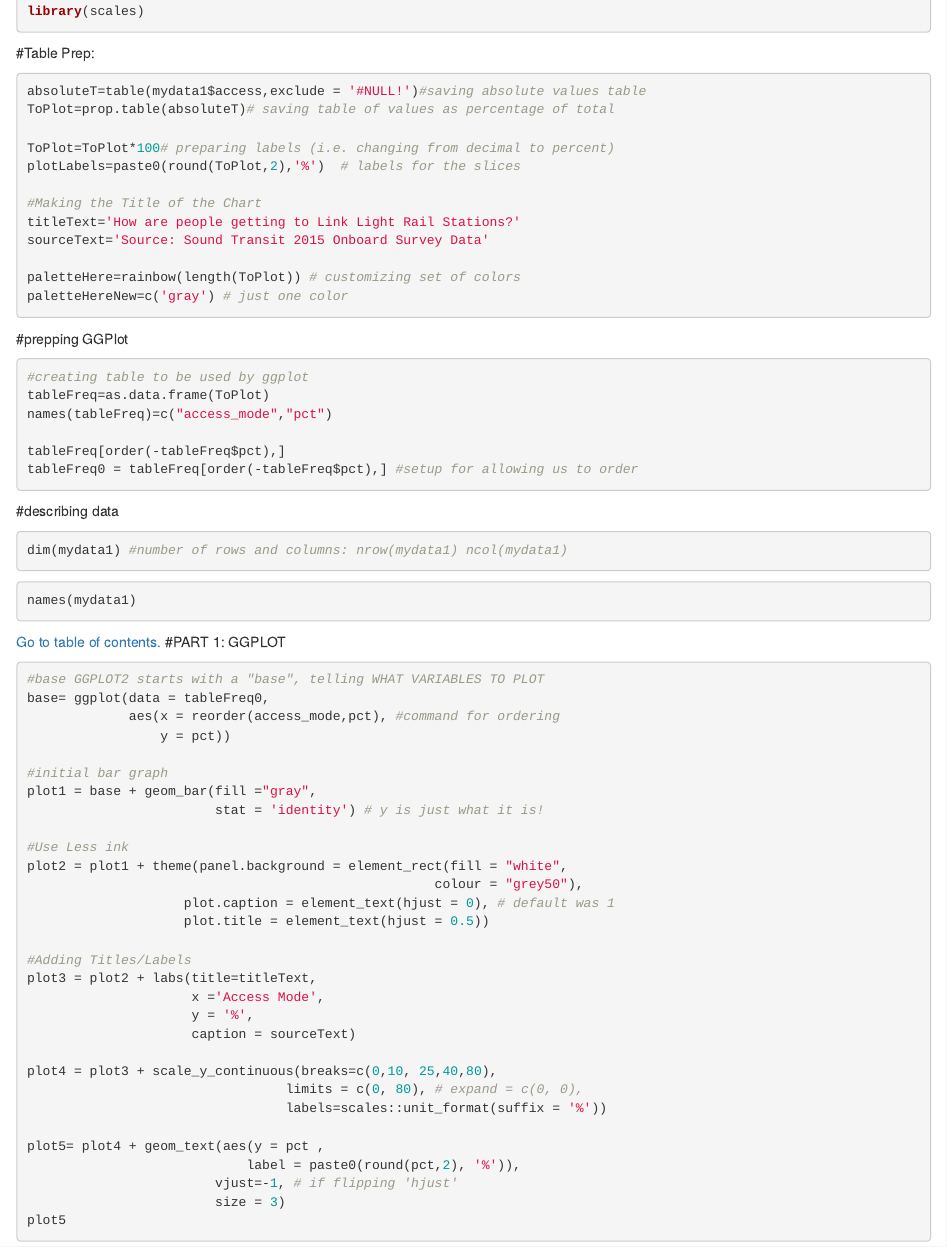
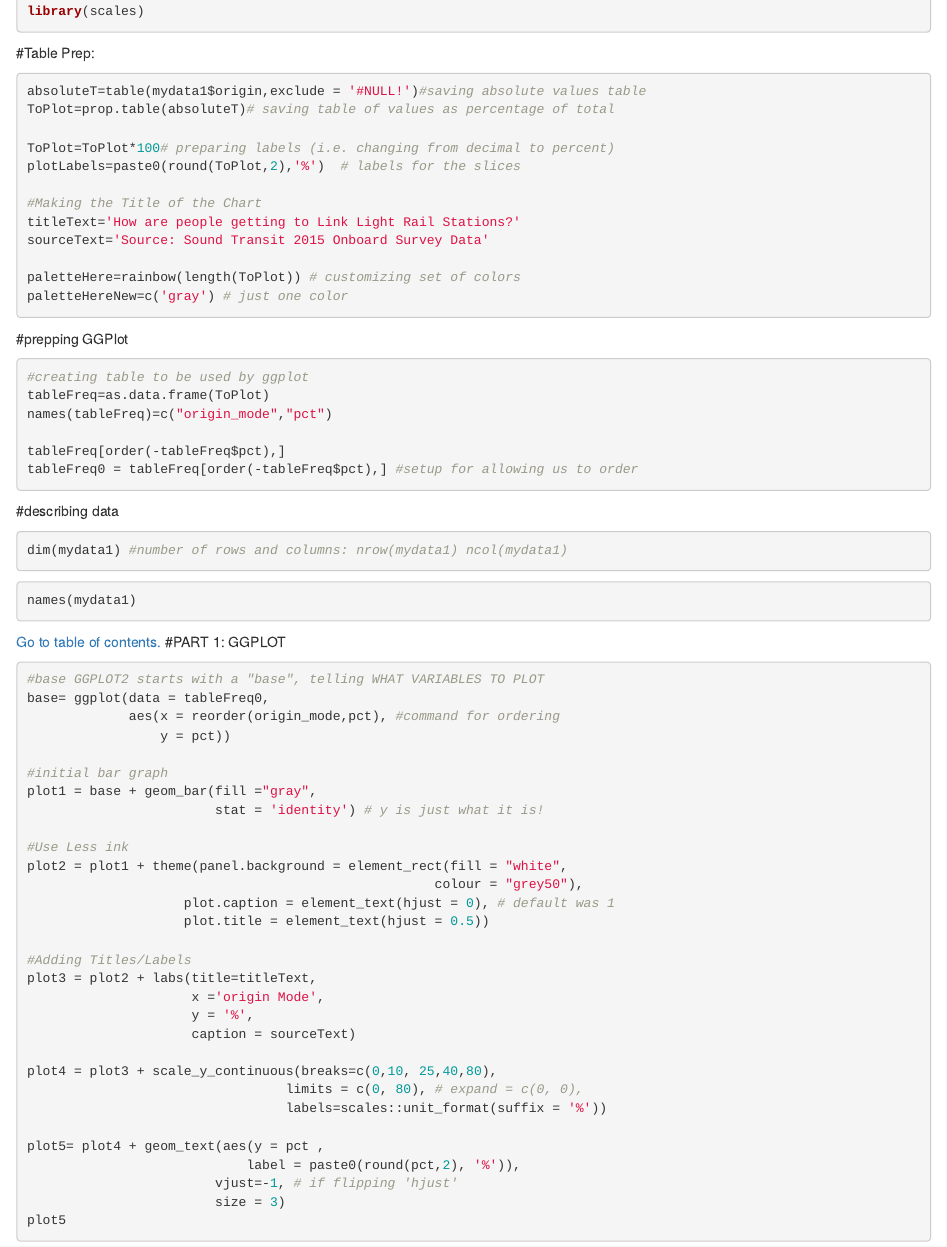
Before and after one commit to karllovepolicy/Group-Project-Data-Vis, an R Markdown document (Univariate ST.Rmd): the page in a window 1100 px wide, from 680 px down. Rendered offline with R 4.5, knitr and Pandoc, with nearby package versions; some code elsewhere in the file could not run offline.

Commit message:
Update Univariate ST.Rmd

````diff
--- a/Univariate ST.Rmd
+++ b/Univariate ST.Rmd
@@ -35,9 +35,11 @@ library(ggplot2)
 library(scales)
 ```
 
+
+
 #Table Prep:
 ```{r freqTab_abs, eval=FALSE}
-absoluteT=table(mydata1$access,exclude = '#NULL!')#saving absolute values table
+absoluteT=table(mydata1$origin,exclude = '#NULL!')#saving absolute values table
 ToPlot=prop.table(absoluteT)# saving table of values as percentage of total
 
 ToPlot=ToPlot*100# preparing labels (i.e. changing from decimal to percent)
@@ -55,7 +57,7 @@ paletteHereNew=c('gray') # just one color
 ```{r ggplot1, eval=FALSE}
 #creating table to be used by ggplot
 tableFreq=as.data.frame(ToPlot)
-names(tableFreq)=c("access_mode","pct")
+names(tableFreq)=c("origin_mode","pct")
 
 tableFreq[order(-tableFreq$pct),]
 tableFreq0 = tableFreq[order(-tableFreq$pct),] #setup for allowing us to order
@@ -81,7 +83,7 @@ names(mydata1)
 ```{r bar_gg, eval=FALSE}
 #base GGPLOT2 starts with a "base", telling WHAT VARIABLES TO PLOT
 base= ggplot(data = tableFreq0,
-             aes(x = reorder(access_mode,pct), #command for ordering
+             aes(x = reorder(origin_mode,pct), #command for ordering
                  y = pct))
 
 #initial bar graph
@@ -96,7 +98,7 @@ plot2 = plot1 + theme(panel.background = element_rect(fill = "white",
 
 #Adding Titles/Labels
 plot3 = plot2 + labs(title=titleText,
-                     x ='Access Mode',
+                     x ='origin Mode',
                      y = '%',
                      caption = sourceText)
 
````
Also changed, not shown: Univariate ST.Rmd (2 more changed lines).
